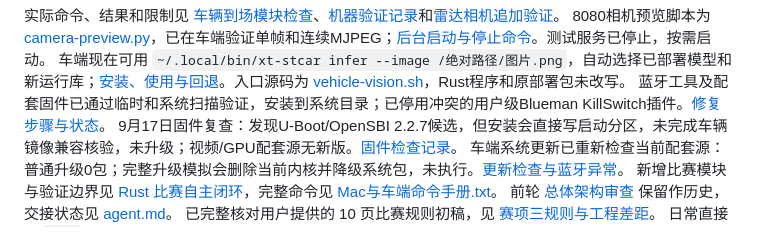
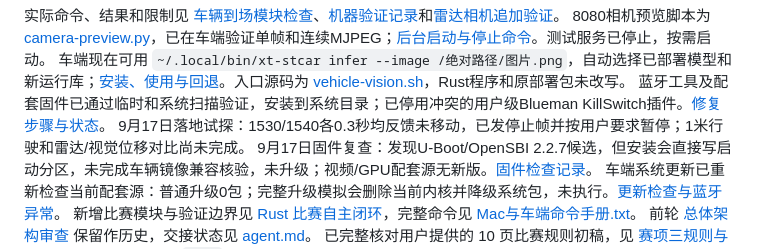
Before and after one commit to kxkxkxa767/XT-STCAR, a Markdown page: README.md, the part around the change. Rendered like a GitHub page.

```diff
--- a/README.md
+++ b/README.md
@@ -28,6 +28,7 @@ Rust运动主程序目前仍使用记录输出，架空硬件诊断与自主闭
 8080相机预览脚本为 [camera-preview.py](scripts/camera-preview.py)，已在车端验证单帧和连续MJPEG；[后台启动与停止命令](docs/车辆到场模块检查.md#相机8080网页预览)。测试服务已停止，按需启动。
 车端现在可用 `~/.local/bin/xt-stcar infer --image /绝对路径/图片.png`，自动选择已部署模型和新运行库；[安装、使用与回退](docs/车端ONNXRuntime升级.md)。入口源码为 [vehicle-vision.sh](scripts/vehicle-vision.sh)，Rust程序和原部署包未改写。
 蓝牙工具及配套固件已通过临时和系统扫描验证，安装到系统目录；已停用冲突的用户级Blueman KillSwitch插件。[修复步骤与状态](docs/车端蓝牙修复.md)。
+9月17日落地试探：1530/1540各0.3秒均反馈未移动，已发停止帧并按用户要求暂停；1米行驶和雷达/视觉位移对比尚未完成。
 9月17日固件复查：发现U-Boot/OpenSBI 2.2.7候选，但安装会直接写启动分区，未完成车辆镜像兼容核验，未升级；视频/GPU配套源无新版。[固件检查记录](docs/车端固件更新检查.md)。
 车端系统更新已重新检查当前配套源：普通升级0包；完整升级模拟会删除当前内核并降级系统包，未执行。[更新检查与蓝牙异常](docs/车端系统更新检查.md)。
 新增比赛模块与验证边界见 [Rust 比赛自主闭环](docs/Rust比赛自主闭环.md)，完整命令见 [Mac与车端命令手册.txt](Mac与车端命令手册.txt)。
```
Also changed, not shown: agent.md (+1 -0 lines), docs/车辆到场模块检查.md (+9 -0 lines).
